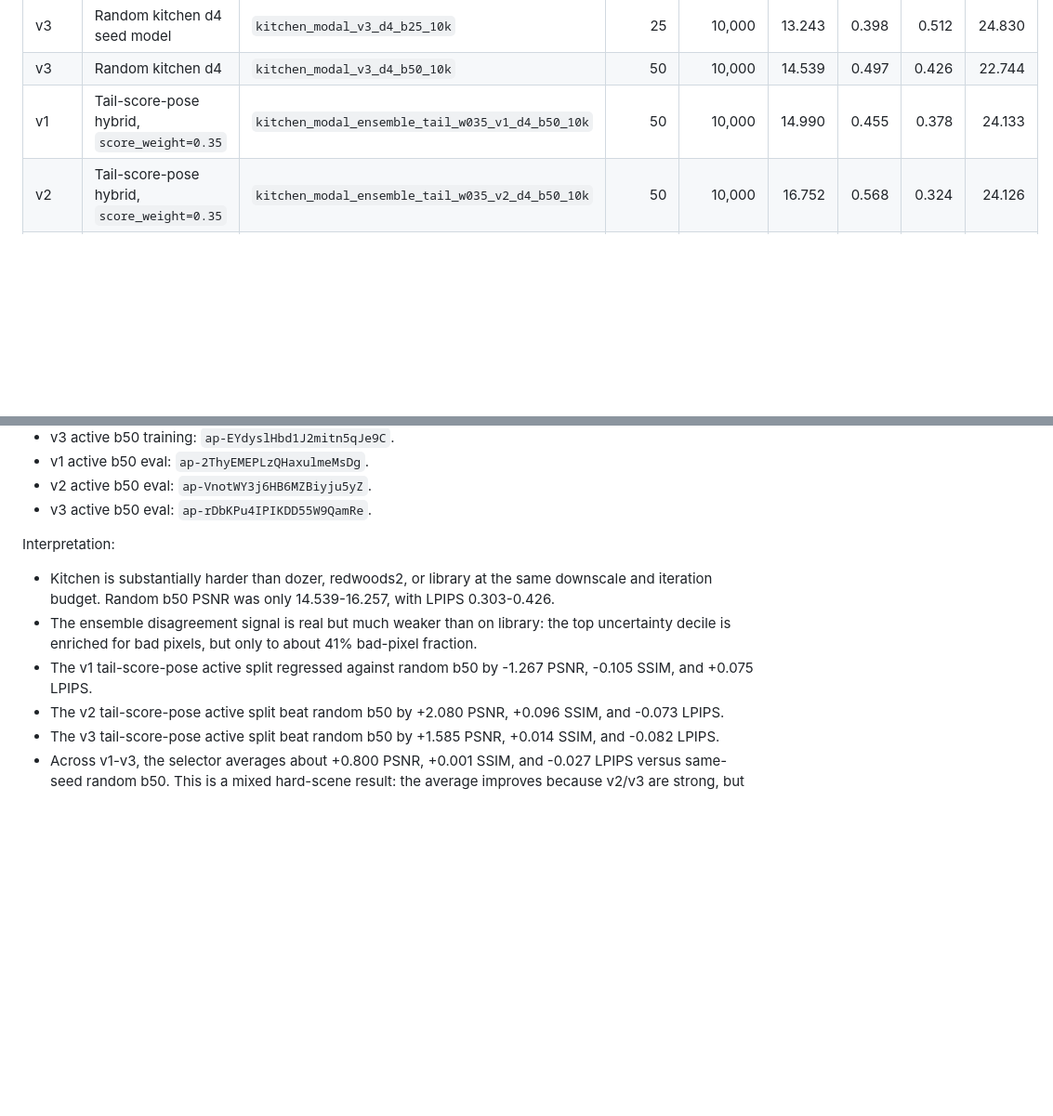
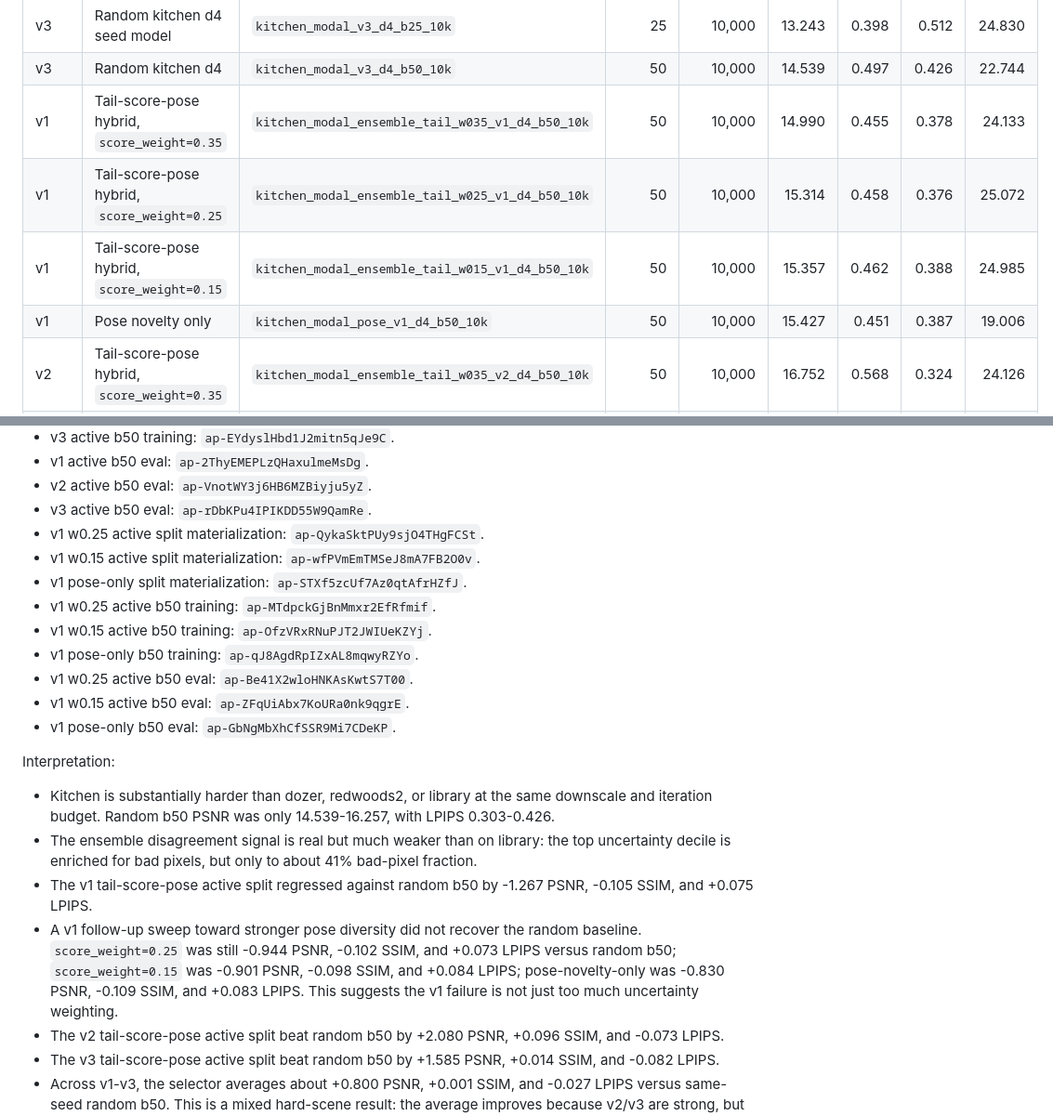
Before and after one commit to devinnicholson/neural-mapping, a Markdown page: docs/results.md, 2 parts joined by grey strips. Shown at 93% size. Rendered like a GitHub page; blank space fills up the shorter version.

Commit message:
Record kitchen v1 pose-weight sweep

```diff
--- a/docs/results.md
+++ b/docs/results.md
@@ -1356,6 +1356,9 @@ Setup:
 | v3 | Random kitchen d4 seed model | `kitchen_modal_v3_d4_b25_10k` | 25 | 10,000 | 13.243 | 0.398 | 0.512 | 24.830 |
 | v3 | Random kitchen d4 | `kitchen_modal_v3_d4_b50_10k` | 50 | 10,000 | 14.539 | 0.497 | 0.426 | 22.744 |
 | v1 | Tail-score-pose hybrid, `score_weight=0.35` | `kitchen_modal_ensemble_tail_w035_v1_d4_b50_10k` | 50 | 10,000 | 14.990 | 0.455 | 0.378 | 24.133 |
+| v1 | Tail-score-pose hybrid, `score_weight=0.25` | `kitchen_modal_ensemble_tail_w025_v1_d4_b50_10k` | 50 | 10,000 | 15.314 | 0.458 | 0.376 | 25.072 |
+| v1 | Tail-score-pose hybrid, `score_weight=0.15` | `kitchen_modal_ensemble_tail_w015_v1_d4_b50_10k` | 50 | 10,000 | 15.357 | 0.462 | 0.388 | 24.985 |
+| v1 | Pose novelty only | `kitchen_modal_pose_v1_d4_b50_10k` | 50 | 10,000 | 15.427 | 0.451 | 0.387 | 19.006 |
 | v2 | Tail-score-pose hybrid, `score_weight=0.35` | `kitchen_modal_ensemble_tail_w035_v2_d4_b50_10k` | 50 | 10,000 | 16.752 | 0.568 | 0.324 | 24.126 |
 | v3 | Tail-score-pose hybrid, `score_weight=0.35` | `kitchen_modal_ensemble_tail_w035_v3_d4_b50_10k` | 50 | 10,000 | 16.124 | 0.511 | 0.344 | 26.665 |
 
@@ -1402,6 +1408,15 @@ Modal run URLs:
 - v1 active b50 eval: `ap-2ThyEMEPLzQHaxulmeMsDg`.
 - v2 active b50 eval: `ap-VnotWY3j6HB6MZBiyju5yZ`.
 - v3 active b50 eval: `ap-rDbKPu4IPIKDD55W9QamRe`.
+- v1 w0.25 active split materialization: `ap-QykaSktPUy9sjO4THgFCSt`.
+- v1 w0.15 active split materialization: `ap-wfPVmEmTMSeJ8mA7FB2O0v`.
+- v1 pose-only split materialization: `ap-STXf5zcUf7Az0qtAfrHZfJ`.
+- v1 w0.25 active b50 training: `ap-MTdpckGjBnMmxr2EfRfmif`.
+- v1 w0.15 active b50 training: `ap-OfzVRxRNuPJT2JWIUeKZYj`.
+- v1 pose-only b50 training: `ap-qJ8AgdRpIZxAL8mqwyRZYo`.
+- v1 w0.25 active b50 eval: `ap-Be41X2wloHNKAsKwtS7T00`.
+- v1 w0.15 active b50 eval: `ap-ZFqUiAbx7KoURa0nk9qgrE`.
+- v1 pose-only b50 eval: `ap-GbNgMbXhCfSSR9Mi7CDeKP`.
 
 Interpretation:
 
@@ -1413,6 +1428,12 @@ Interpretation:
   bad-pixel fraction.
 - The v1 tail-score-pose active split regressed against random b50 by -1.267
   PSNR, -0.105 SSIM, and +0.075 LPIPS.
+- A v1 follow-up sweep toward stronger pose diversity did not recover the
+  random baseline. `score_weight=0.25` was still -0.944 PSNR, -0.102 SSIM, and
+  +0.073 LPIPS versus random b50; `score_weight=0.15` was -0.901 PSNR, -0.098
+  SSIM, and +0.084 LPIPS; pose-novelty-only was -0.830 PSNR, -0.109 SSIM, and
+  +0.083 LPIPS. This suggests the v1 failure is not just too much uncertainty
+  weighting.
 - The v2 tail-score-pose active split beat random b50 by +2.080 PSNR, +0.096
   SSIM, and -0.073 LPIPS.
 - The v3 tail-score-pose active split beat random b50 by +1.585 PSNR, +0.014
```
Also changed, not shown: other parts of docs/results.md (+3 -0 lines).
